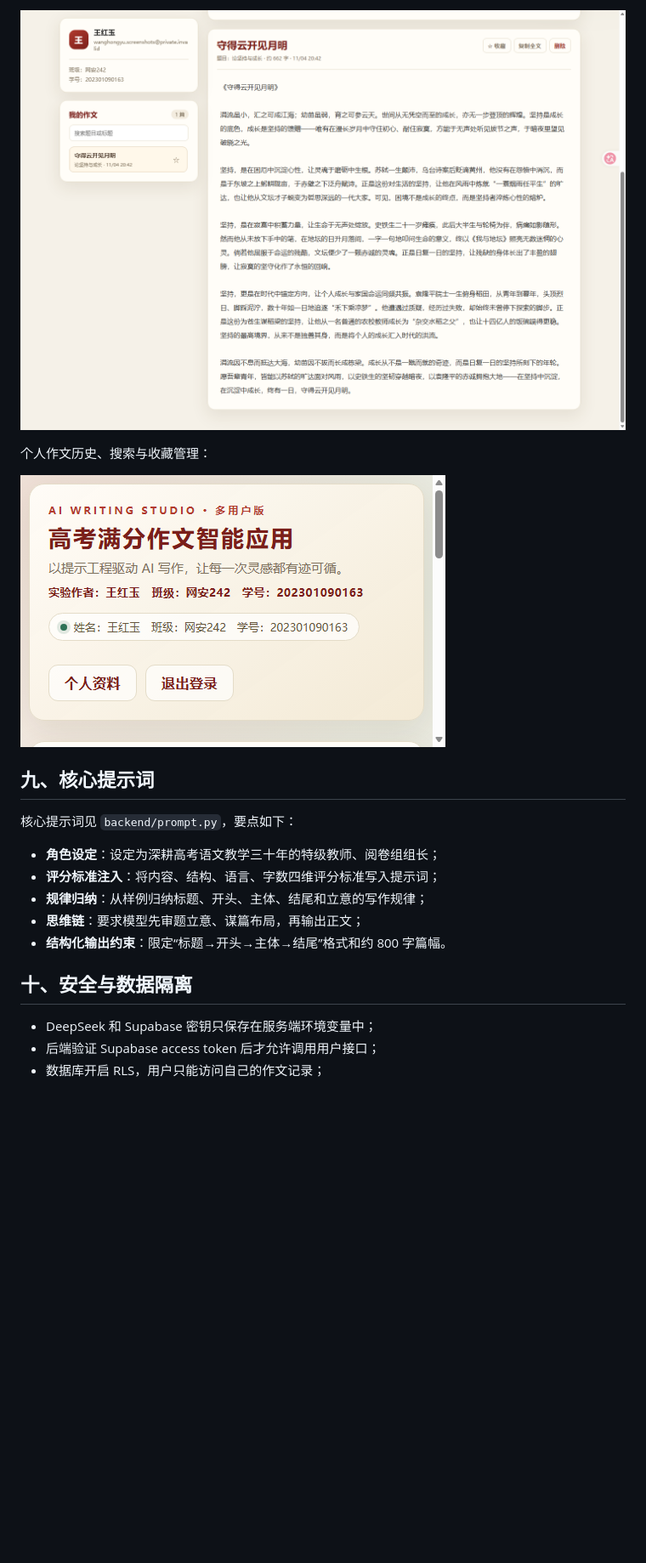
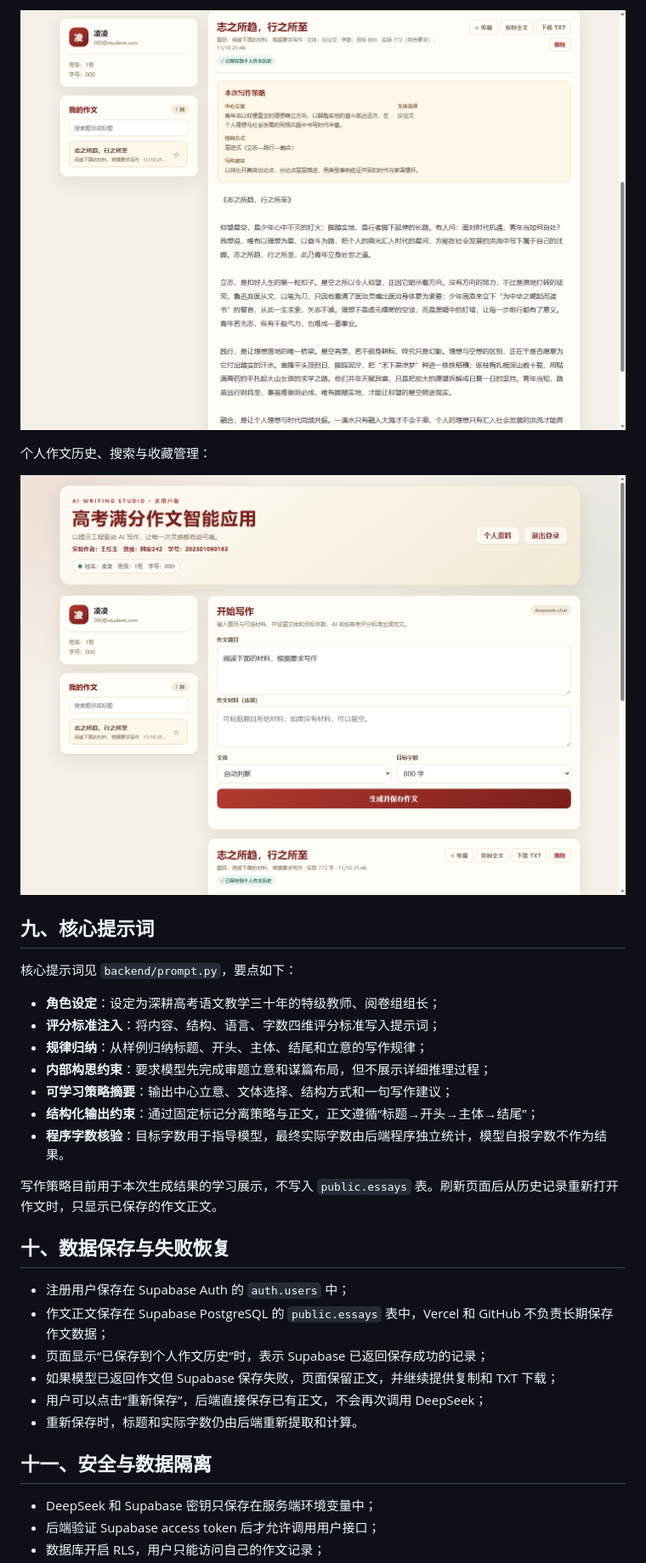
Before and after one commit to hongyuw007-cloud/gaokao-essay-app, a Markdown page: README.md, the part around one of its changes. Shown at 85% size. GitHub-like rendering; pictures changed too: screenshots/history.png, screenshots/result.png; blank space fills up the shorter version.

Commit message:
feat: improve essay generation controls

```diff
--- a/README.md
+++ b/README.md
@@ -163,10 +175,23 @@ vercel --prod
 - **角色设定**：设定为深耕高考语文教学三十年的特级教师、阅卷组组长；
 - **评分标准注入**：将内容、结构、语言、字数四维评分标准写入提示词；
 - **规律归纳**：从样例归纳标题、开头、主体、结尾和立意的写作规律；
-- **思维链**：要求模型先审题立意、谋篇布局，再输出正文；
-- **结构化输出约束**：限定“标题→开头→主体→结尾”格式和约 800 字篇幅。
+- **内部构思约束**：要求模型先完成审题立意和谋篇布局，但不展示详细推理过程；
+- **可学习策略摘要**：输出中心立意、文体选择、结构方式和一句写作建议；
+- **结构化输出约束**：通过固定标记分离策略与正文，正文遵循“标题→开头→主体→结尾”；
+- **程序字数核验**：目标字数用于指导模型，最终实际字数由后端程序独立统计，模型自报字数不作为结果。
 
-## 十、安全与数据隔离
+写作策略目前用于本次生成结果的学习展示，不写入 `public.essays` 表。刷新页面后从历史记录重新打开作文时，只显示已保存的作文正文。
+
+## 十、数据保存与失败恢复
+
+- 注册用户保存在 Supabase Auth 的 `auth.users` 中；
+- 作文正文保存在 Supabase PostgreSQL 的 `public.essays` 表中，Vercel 和 GitHub 不负责长期保存作文数据；
+- 页面显示“已保存到个人作文历史”时，表示 Supabase 已返回保存成功的记录；
+- 如果模型已返回作文但 Supabase 保存失败，页面保留正文，并继续提供复制和 TXT 下载；
+- 用户可以点击“重新保存”，后端直接保存已有正文，不会再次调用 DeepSeek；
+- 重新保存时，标题和实际字数仍由后端重新提取和计算。
+
+## 十一、安全与数据隔离
 
 - DeepSeek 和 Supabase 密钥只保存在服务端环境变量中；
 - 后端验证 Supabase access token 后才允许调用用户接口；
```
Also changed, not shown: other parts of README.md (+22 -10 lines), screenshots/home.png, screenshots/login.png, 5 other files.
